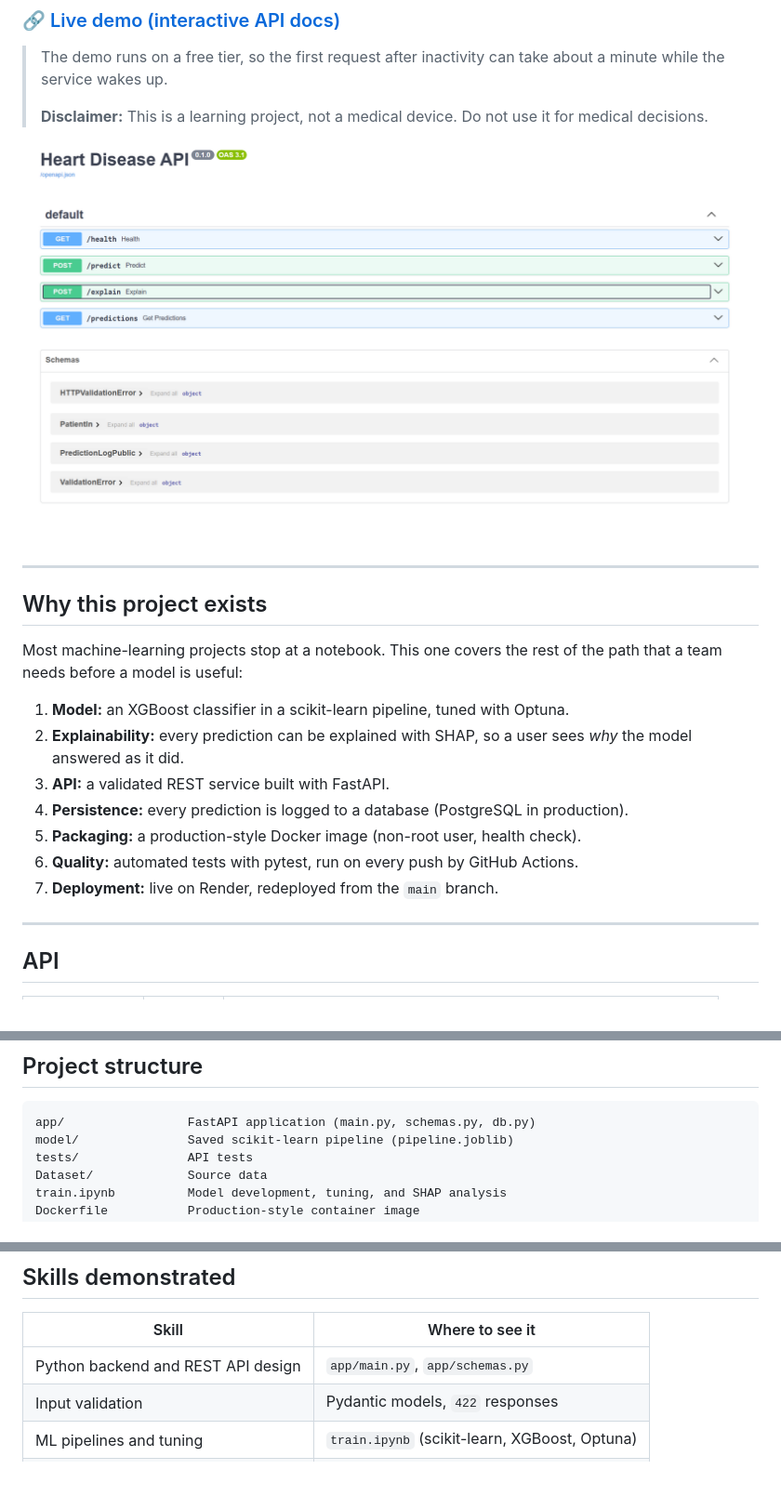
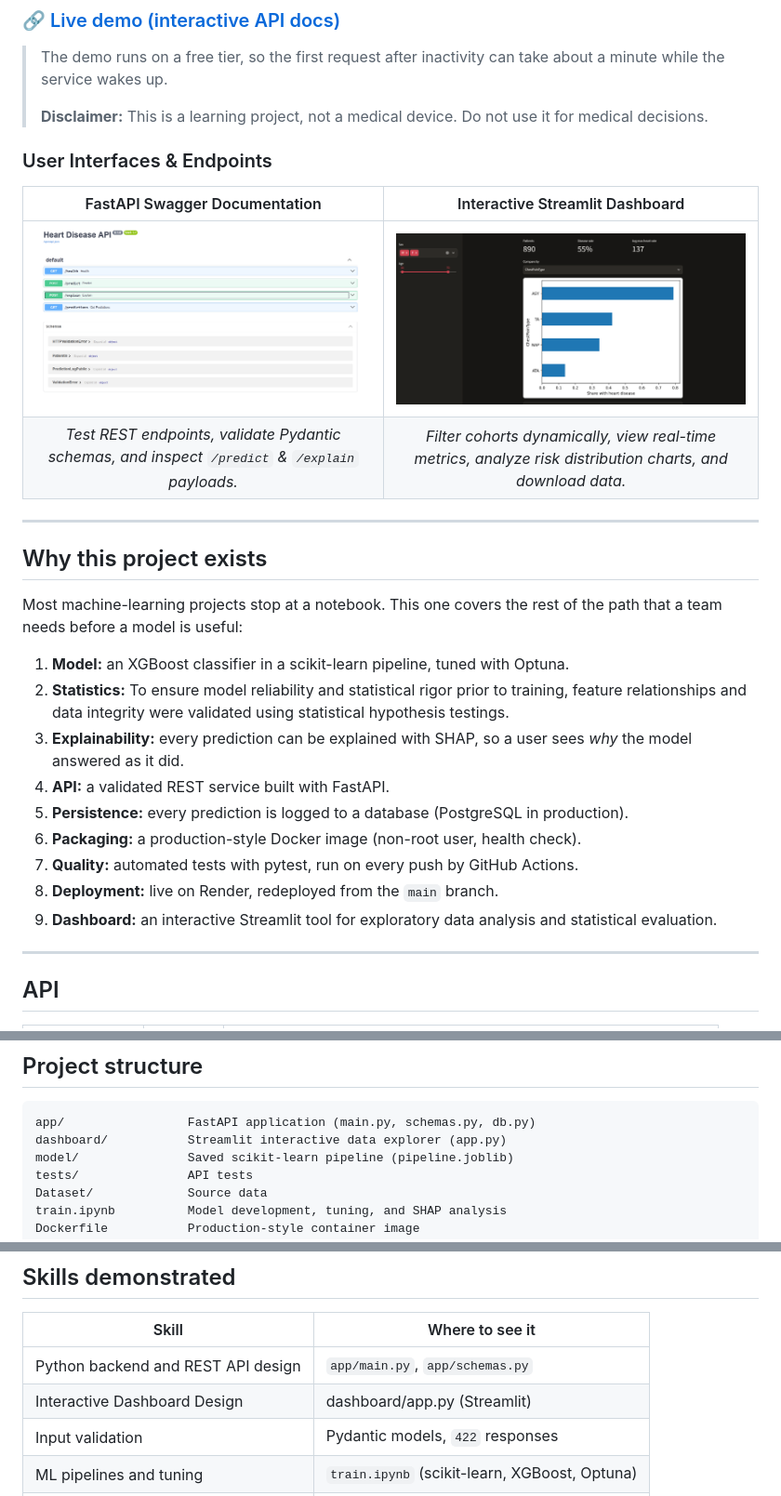
Before and after one commit to Sujan-13/heart-risk-api, a Markdown page: README.md, 3 parts joined by grey strips. Shown at 93% size. GitHub-like rendering; pictures changed too: docs/streamlit-dashboard.png (added); blank space fills up the shorter version.

Commit message:
Add streamlit and statistics

````diff
--- a/README.md
+++ b/README.md
@@ -17,7 +17,12 @@
 >
 > **Disclaimer:** This is a learning project, not a medical device. Do not use it for medical decisions.
 
-![Swagger UI of the live API](docs/swagger-ui.png)
+### User Interfaces & Endpoints
+
+| FastAPI Swagger Documentation | Interactive Streamlit Dashboard |
+| :---: | :---: |
+| ![Swagger UI of the live API](docs/swagger-ui.png) | ![Streamlit Dashboard Preview](docs/streamlit-dashboard.png) |
+| *Test REST endpoints, validate Pydantic schemas, and inspect `/predict` & `/explain` payloads.* | *Filter cohorts dynamically, view real-time metrics, analyze risk distribution charts, and download data.* |
 
 ---
 
@@ -26,13 +31,14 @@
 Most machine-learning projects stop at a notebook. This one covers the rest of the path that a team needs before a model is useful:
 
 1. **Model:** an XGBoost classifier in a scikit-learn pipeline, tuned with Optuna.
-2. **Explainability:** every prediction can be explained with SHAP, so a user sees *why* the model answered as it did.
-3. **API:** a validated REST service built with FastAPI.
-4. **Persistence:** every prediction is logged to a database (PostgreSQL in production).
-5. **Packaging:** a production-style Docker image (non-root user, health check).
-6. **Quality:** automated tests with pytest, run on every push by GitHub Actions.
-7. **Deployment:** live on Render, redeployed from the `main` branch.
-
+2. **Statistics:** To ensure model reliability and statistical rigor prior to training, feature relationships and data integrity were validated using statistical hypothesis testings.
+3. **Explainability:** every prediction can be explained with SHAP, so a user sees *why* the model answered as it did.
+4. **API:** a validated REST service built with FastAPI.
+5. **Persistence:** every prediction is logged to a database (PostgreSQL in production).
+6. **Packaging:** a production-style Docker image (non-root user, health check).
+7. **Quality:** automated tests with pytest, run on every push by GitHub Actions.
+8. **Deployment:** live on Render, redeployed from the `main` branch.
+9. **Dashboard:** an interactive Streamlit tool for exploratory data analysis and statistical evaluation.
 ---
 
 ## API
@@ -258,6 +288,7 @@ DATABASE_URL=postgresql://user:password@host:5432/dbname
 
 ```
 app/                 FastAPI application (main.py, schemas.py, db.py)
+dashboard/           Streamlit interactive data explorer (app.py)
 model/               Saved scikit-learn pipeline (pipeline.joblib)
 tests/               API tests
 Dataset/             Source data
@@ -280,6 +311,7 @@ Run `train.ipynb` to rebuild the pipeline and save it to `model/pipeline.joblib`
 | Skill | Where to see it |
 |---|---|
 | Python backend and REST API design | `app/main.py`, `app/schemas.py` |
+| Interactive Dashboard Design | dashboard/app.py (Streamlit) |
 | Input validation | Pydantic models, `422` responses |
 | ML pipelines and tuning | `train.ipynb` (scikit-learn, XGBoost, Optuna) |
 | Explainable AI | SHAP plot and the `/explain` endpoint |
````
Also changed, not shown: other parts of README.md (+24 -0 lines), 2 other files.
